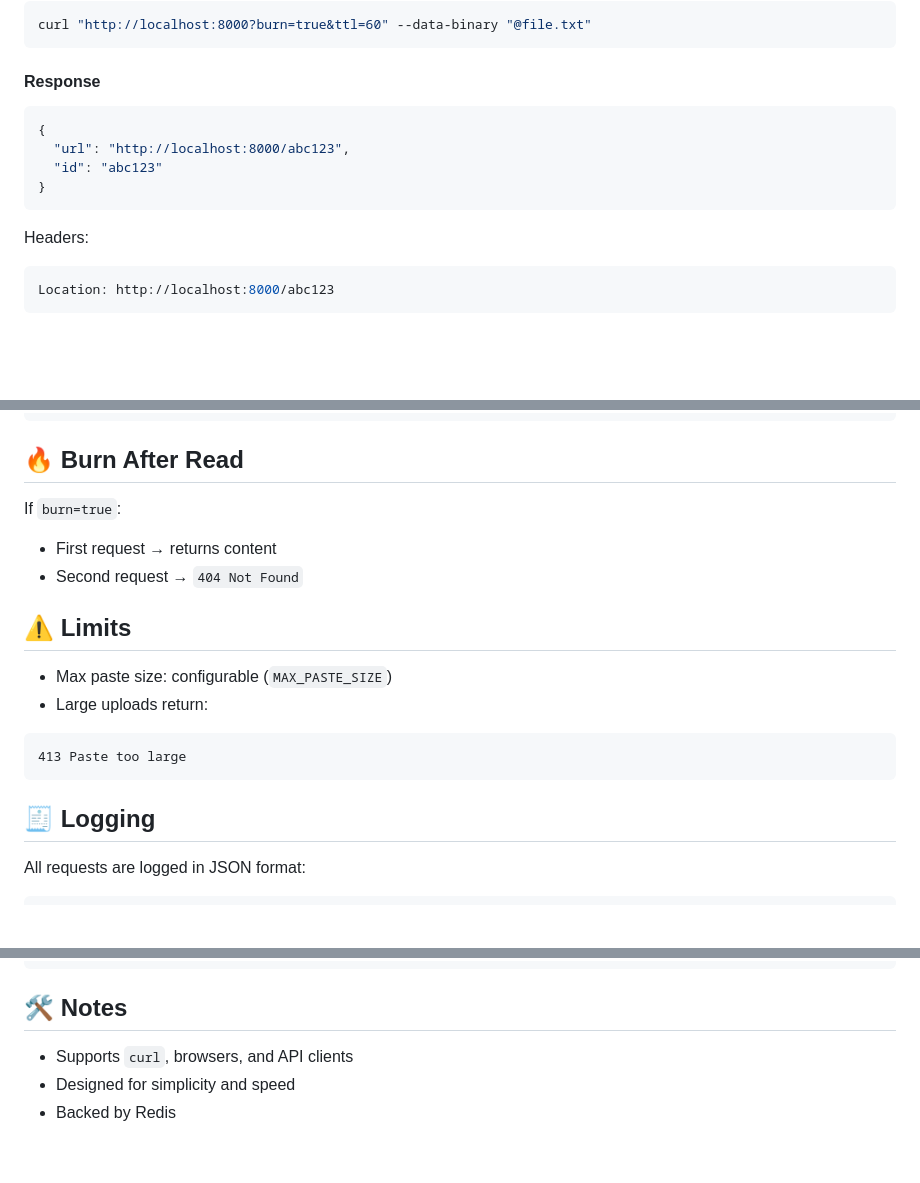
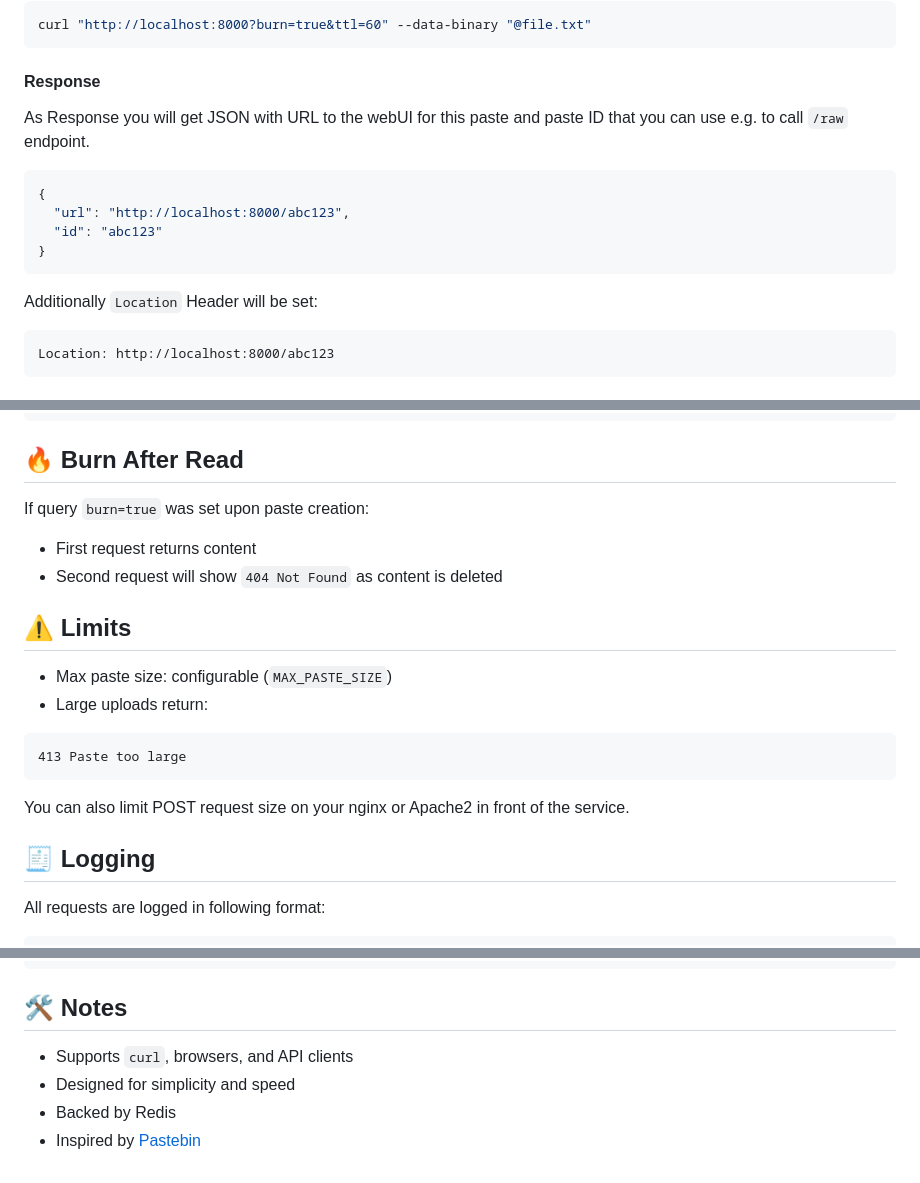
Before and after one commit to GAS85/ownPastebin, a Markdown page: README.md, 3 parts joined by grey strips. Rendered like a GitHub page; blank space fills up the shorter version.

````diff
--- a/README.md
+++ b/README.md
@@ -69,6 +72,8 @@ curl "http://localhost:8000?burn=true&ttl=60" --data-binary "@file.txt"
 ```
 
 #### Response
+
+As Response you will get JSON with URL to the webUI for this paste and paste ID that you can use e.g. to call `/raw` endpoint.
 
 ```json
 {
@@ -77,9 +82,9 @@ curl "http://localhost:8000?burn=true&ttl=60" --data-binary "@file.txt"
 }
 ```
 
-Headers:
+Additionally `Location` Header will be set:
 
-```shell
+```plain
 Location: http://localhost:8000/abc123
 ```
 
@@ -119,22 +124,24 @@ curl -X DELETE http://localhost:8000/abc123
 
 ## 🔥 Burn After Read
 
-If `burn=true`:
+If query `burn=true` was set upon paste creation:
 
-* First request → returns content
-* Second request → `404 Not Found`
+- First request returns content
+- Second request will show `404 Not Found` as content is deleted
 
 ## ⚠️ Limits
 
-* Max paste size: configurable (`MAX_PASTE_SIZE`)
-* Large uploads return:
+- Max paste size: configurable (`MAX_PASTE_SIZE`)
+- Large uploads return:
 
-```
+```plain
 413 Paste too large
 ```
 
+You can also limit POST request size on your nginx or Apache2 in front of the service.
+
 ## 🧾 Logging
 
-All requests are logged in JSON format:
+All requests are logged in following format:
 
 ```plain
@@ -143,6 +150,7 @@ All requests are logged in JSON format:
 
 ## 🛠️ Notes
 
-* Supports `curl`, browsers, and API clients
-* Designed for simplicity and speed
-* Backed by Redis
+- Supports `curl`, browsers, and API clients
+- Designed for simplicity and speed
+- Backed by Redis
+- Inspired by [Pastebin](https://github.com/mkaczanowski/pastebin)
````
Also changed, not shown: other parts of README.md (+26 -23 lines).
